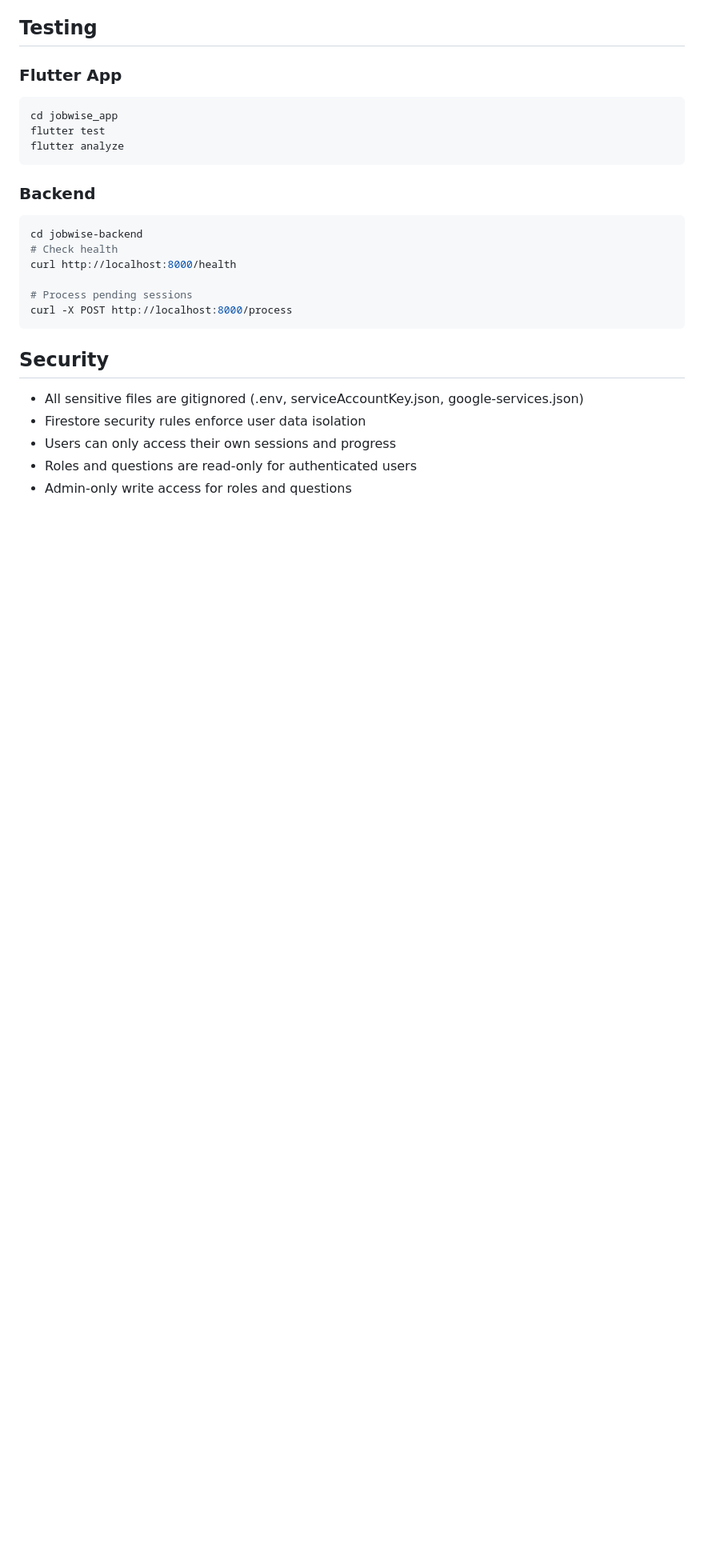
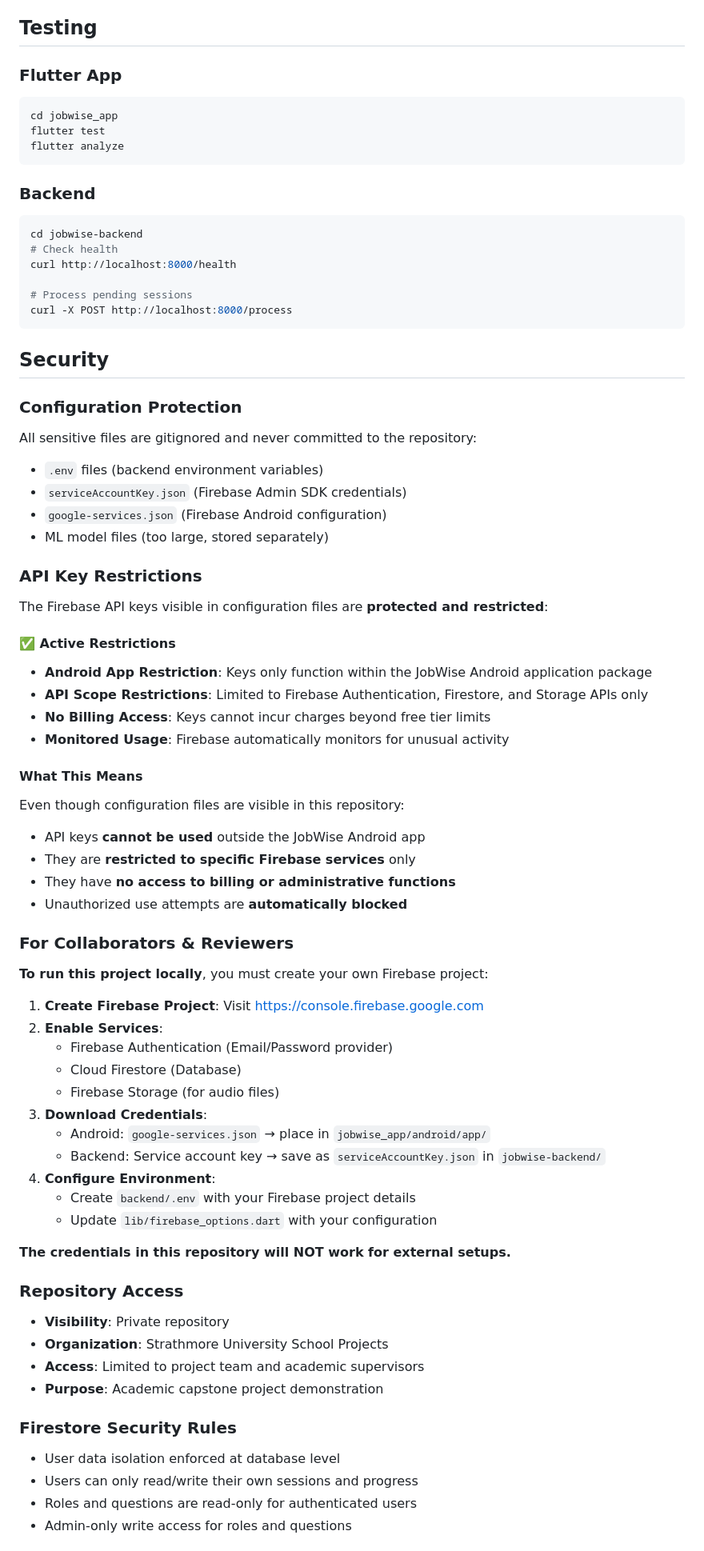
Before and after one commit to is-project-4th-year/JobWise, a Markdown page: README.md, the part around one of its changes. Shown at 80% size. Drawn GitHub-style; blank space fills up the shorter version.

Commit message:
Add comprehensive security documentation

```diff
--- a/README.md
+++ b/README.md
@@ -256,8 +256,55 @@ curl -X POST http://localhost:8000/process
 
 ## Security
 
-- All sensitive files are gitignored (.env, serviceAccountKey.json, google-services.json)
-- Firestore security rules enforce user data isolation
-- Users can only access their own sessions and progress
+### Configuration Protection
+All sensitive files are gitignored and never committed to the repository:
+- `.env` files (backend environment variables)
+- `serviceAccountKey.json` (Firebase Admin SDK credentials)
+- `google-services.json` (Firebase Android configuration)
+- ML model files (too large, stored separately)
+
+### API Key Restrictions
+The Firebase API keys visible in configuration files are **protected and restricted**:
+
+#### ✅ Active Restrictions
+- **Android App Restriction**: Keys only function within the JobWise Android application package
+- **API Scope Restrictions**: Limited to Firebase Authentication, Firestore, and Storage APIs only
+- **No Billing Access**: Keys cannot incur charges beyond free tier limits
+- **Monitored Usage**: Firebase automatically monitors for unusual activity
+
+#### What This Means
+Even though configuration files are visible in this repository:
+- API keys **cannot be used** outside the JobWise Android app
+- They are **restricted to specific Firebase services** only
+- They have **no access to billing or administrative functions**
+- Unauthorized use attempts are **automatically blocked**
+
+### For Collaborators & Reviewers
+
+**To run this project locally**, you must create your own Firebase project:
+
+1. **Create Firebase Project**: Visit https://console.firebase.google.com
+2. **Enable Services**:
+   - Firebase Authentication (Email/Password provider)
+   - Cloud Firestore (Database)
+   - Firebase Storage (for audio files)
+3. **Download Credentials**:
+   - Android: `google-services.json` → place in `jobwise_app/android/app/`
+   - Backend: Service account key → save as `serviceAccountKey.json` in `jobwise-backend/`
+4. **Configure Environment**:
+   - Create `backend/.env` with your Firebase project details
+   - Update `lib/firebase_options.dart` with your configuration
+
+**The credentials in this repository will NOT work for external setups.**
+
+### Repository Access
+- **Visibility**: Private repository
+- **Organization**: Strathmore University School Projects
+- **Access**: Limited to project team and academic supervisors
+- **Purpose**: Academic capstone project demonstration
+
+### Firestore Security Rules
+- User data isolation enforced at database level
+- Users can only read/write their own sessions and progress
 - Roles and questions are read-only for authenticated users
 - Admin-only write access for roles and questions
```
Also changed, not shown: other parts of README.md (+13 -0 lines).
